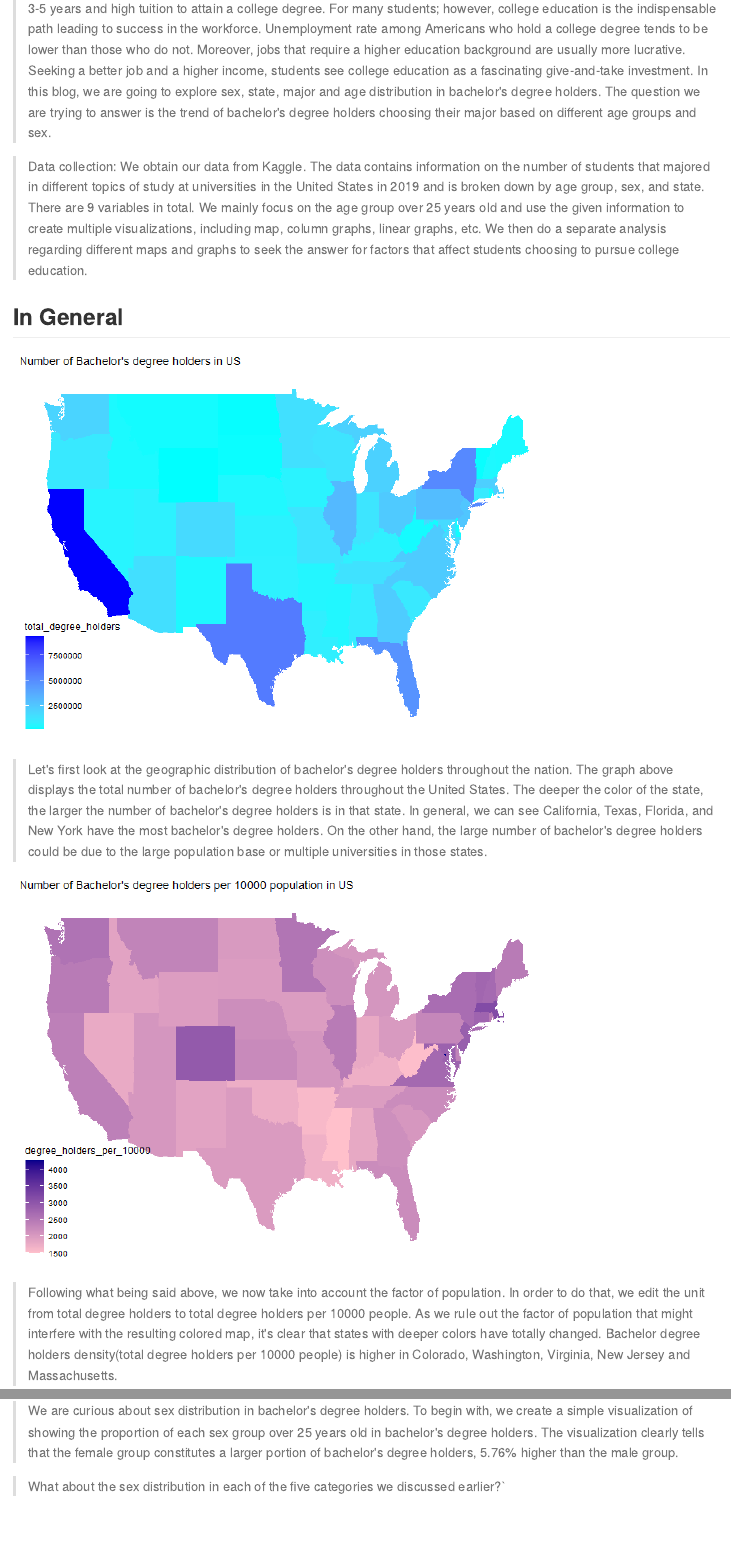
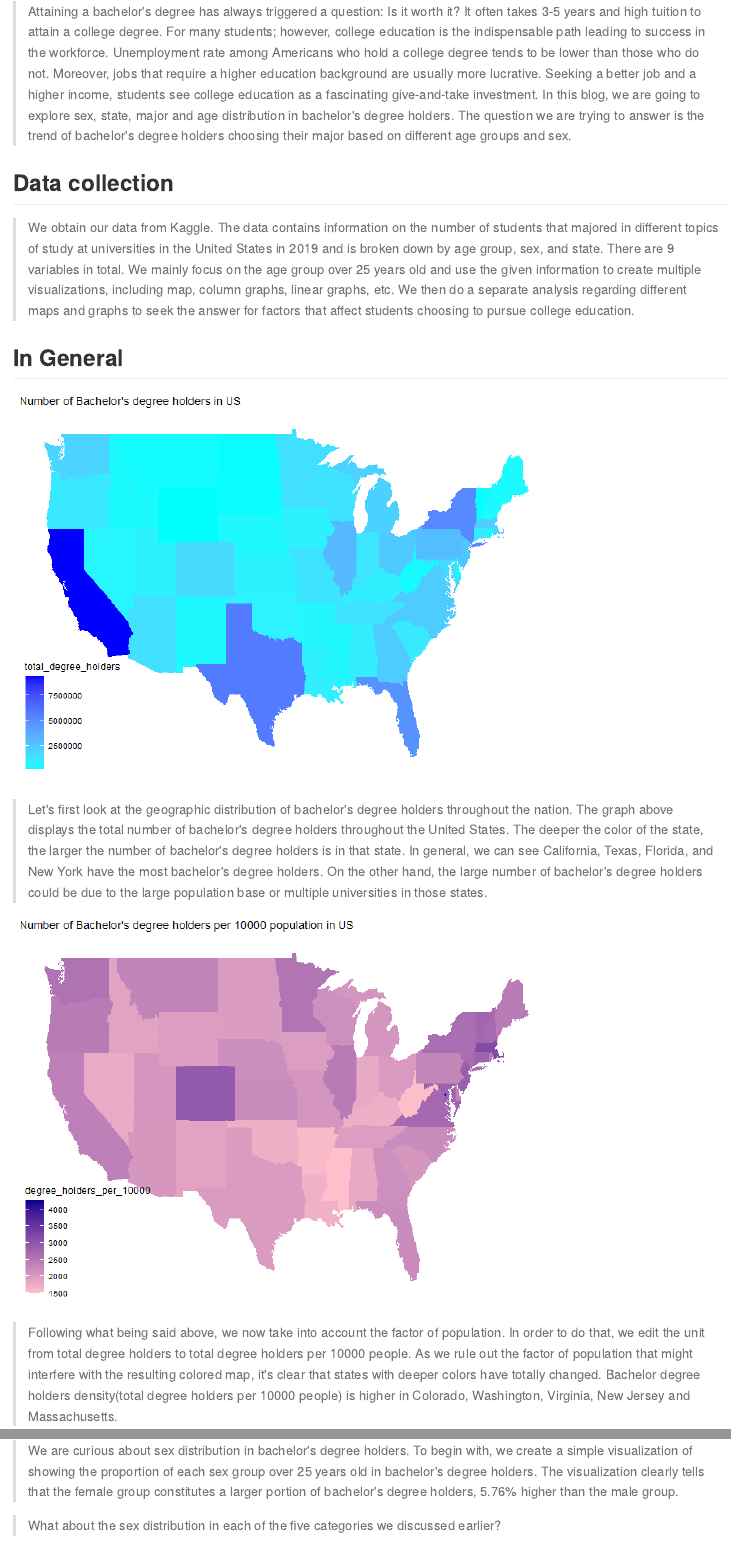
Before and after one commit to scottyehengzong/Stat-112-Final-Project, an R Markdown document (Stat-112-Final-Project.Rmd): the page in a window 1100 px wide, from 30 px down before the commit and from 90 px down after it, and a second part further down, joined at a grey line. The pictures show the output file Stat-112-Final-Project.md that the author committed with the source, drawn offline in the style of GitHub.

Commit message:
Stat 112 Final Project

````diff
--- a/Stat-112-Final-Project.Rmd
+++ b/Stat-112-Final-Project.Rmd
@@ -34,7 +33,10 @@ population <- read_csv("population2019.csv")
-Attaining a bachelor's degree has always triggered a question: Is it worth it? It often takes 3-5 years and high tuition to attain a college degree. For many students; however, college education is the indispensable path leading to success in the workforce. Unemployment rate among Americans who hold a college degree tends to be lower than those who do not. Moreover, jobs that require a higher education background are usually more lucrative. Seeking a better job and a higher income, students see college education as a fascinating give-and-take investment. In this blog, we are going to explore sex, state, major and age distribution in bachelor's degree holders. The question we are trying to answer is the trend of bachelor's degree holders choosing their major based on different age groups and sex.
+## Introduction and background
 
-> Data collection:
-We obtain our data from Kaggle. The data contains information on the number of students that majored in different topics of study at universities in the United States in 2019 and is broken down by age group, sex, and state. There are 9 variables in total. We mainly focus on the age group over 25 years old and use the given information to create multiple visualizations, including map, column graphs, linear graphs, etc. We then do a separate analysis regarding different maps and graphs to seek the answer for factors that affect students choosing to pursue college education.
+>Attaining a bachelor's degree has always triggered a question: Is it worth it? It often takes 3-5 years and high tuition to attain a college degree. For many students; however, college education is the indispensable path leading to success in the workforce. Unemployment rate among Americans who hold a college degree tends to be lower than those who do not. Moreover, jobs that require a higher education background are usually more lucrative. Seeking a better job and a higher income, students see college education as a fascinating give-and-take investment. In this blog, we are going to explore sex, state, major and age distribution in bachelor's degree holders. The question we are trying to answer is the trend of bachelor's degree holders choosing their major based on different age groups and sex.
+
+## Data collection
+
+>We obtain our data from Kaggle. The data contains information on the number of students that majored in different topics of study at universities in the United States in 2019 and is broken down by age group, sex, and state. There are 9 variables in total. We mainly focus on the age group over 25 years old and use the given information to create multiple visualizations, including map, column graphs, linear graphs, etc. We then do a separate analysis regarding different maps and graphs to seek the answer for factors that affect students choosing to pursue college education.
 
 ## In General
 ```{r, echo=FALSE}
@@ -221,7 +223,7 @@ male %>%
 
 > We are curious about sex distribution in bachelor's degree holders. To begin with, we create a simple visualization of showing the proportion of each sex group over 25 years old in bachelor's degree holders. The visualization clearly tells that the female group constitutes a larger portion of bachelor's degree holders, 5.76% higher than the male group.
 
->What about the sex distribution in each of the five categories we discussed earlier?`
+>What about the sex distribution in each of the five categories we discussed earlier?
 
 ```{r, echo=FALSE}
 education2 <-
````
Also changed, not shown: Stat-112-Final-Project.html, Stat-112-Final-Project.md, Stat-112-Final-Project.Rmd (8 more changed lines).
